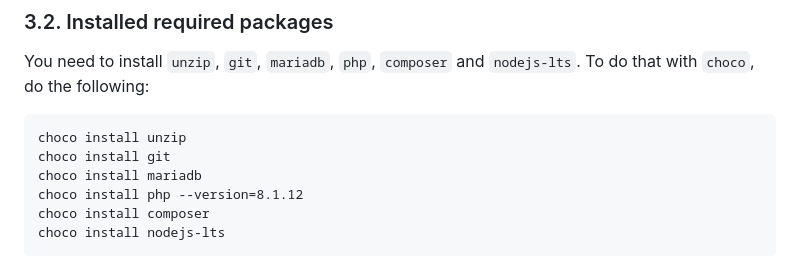
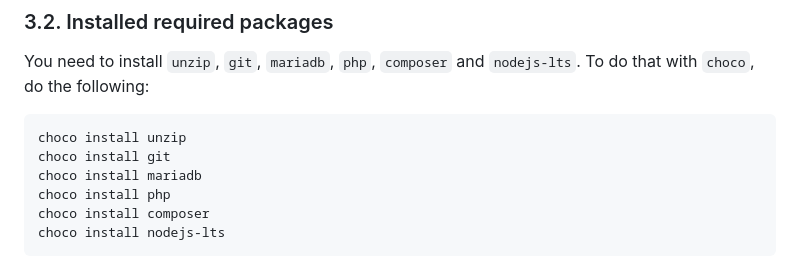
Before and after one commit to trusted2caregit/prototype_laravel, a Markdown page: SETUP_ENV.md, the part around the change. Rendered like a GitHub page.

````diff
--- a/SETUP_ENV.md
+++ b/SETUP_ENV.md
@@ -37,7 +37,7 @@ You need to install `unzip`, `git`, `mariadb`, `php`, `composer` and `nodejs-lts
 choco install unzip
 choco install git
 choco install mariadb
-choco install php --version=8.1.12
+choco install php
 choco install composer
 choco install nodejs-lts
 ```
````
